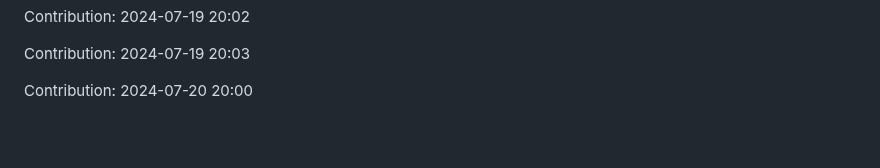
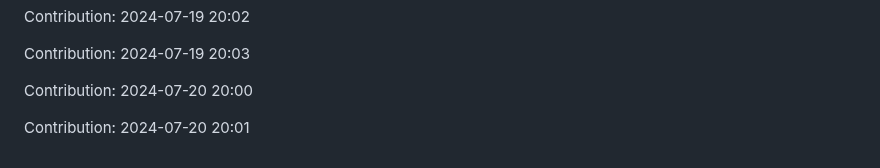
Before and after one commit to IPCODE77/myshop, a Markdown page: README.md, the part around the change. Drawn GitHub-style; blank space fills up the shorter version.

Commit message:
"Contribution: 2024-07-20 20:01"

```diff
--- a/README.md
+++ b/README.md
@@ -2149,3 +2149,5 @@ Contribution: 2024-07-19 20:02
 Contribution: 2024-07-19 20:03
 
 Contribution: 2024-07-20 20:00
+
+Contribution: 2024-07-20 20:01
```
